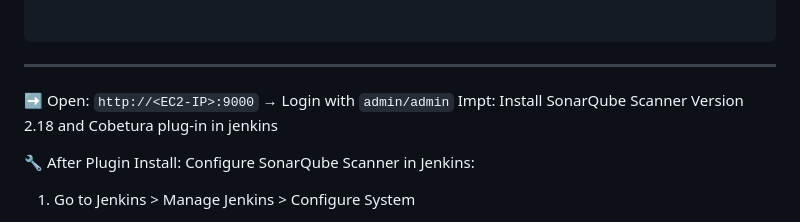
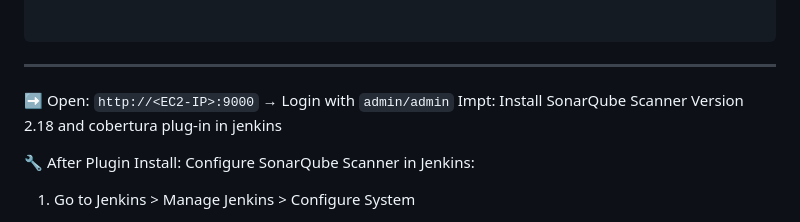
Before and after one commit to toktechteam/15-Days-DevOps-Job-Journey, a Markdown page: Day-09/setup.md, the part around the change. Rendered like a GitHub page.

```diff
--- a/Day-09/setup.md
+++ b/Day-09/setup.md
@@ -170,7 +170,7 @@ $ sonar-scanner --version
 
 ---
 ➡️ Open: `http://<EC2-IP>:9000` → Login with `admin/admin`
-Impt: Install SonarQube Scanner Version 2.18 and Cobetura plug-in in jenkins
+Impt: Install SonarQube Scanner Version 2.18 and cobertura plug-in in jenkins
 
 🔧 After Plugin Install:
 Configure SonarQube Scanner in Jenkins:
```
